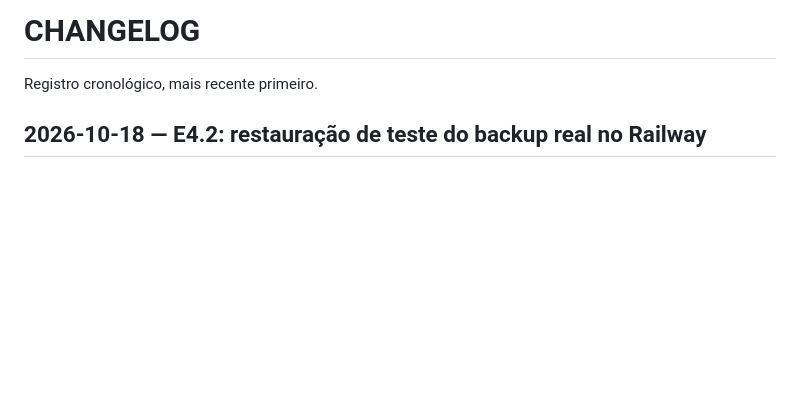
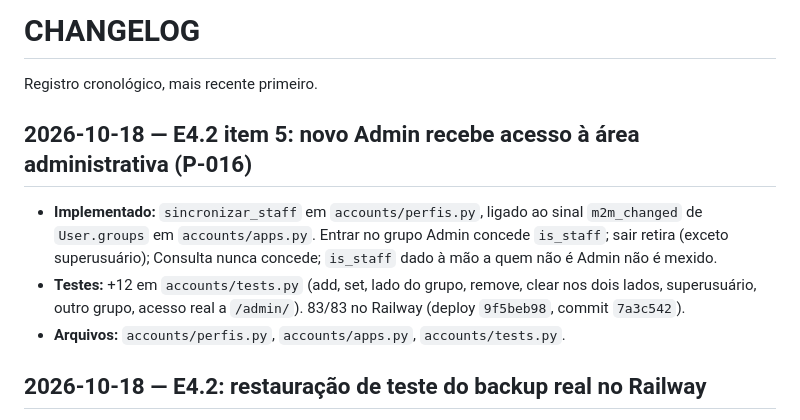
Before and after one commit to felipesildiniz/Gestordecontratos, a Markdown page: CHANGELOG.md, the part around the change. Drawn GitHub-style; blank space fills up the shorter version.

Commit message:
Docs: E4.2 item 5 concluido (P-016 resolvida)
Co-Authored-By: Claude Sonnet 5.5 <noreply@anthropic.com>
Claude-Session: https://claude.ai/code/session_01SvrPLetrPbJB1qCGi6UE15

```diff
--- a/CHANGELOG.md
+++ b/CHANGELOG.md
@@ -1,6 +1,11 @@
 # CHANGELOG
 
 Registro cronológico, mais recente primeiro.
+
+## 2026-10-18 — E4.2 item 5: novo Admin recebe acesso à área administrativa (P-016)
+- **Implementado:** `sincronizar_staff` em `accounts/perfis.py`, ligado ao sinal `m2m_changed` de `User.groups` em `accounts/apps.py`. Entrar no grupo Admin concede `is_staff`; sair retira (exceto superusuário); Consulta nunca concede; `is_staff` dado à mão a quem não é Admin não é mexido.
+- **Testes:** +12 em `accounts/tests.py` (add, set, lado do grupo, remove, clear nos dois lados, superusuário, outro grupo, acesso real a `/admin/`). 83/83 no Railway (deploy `9f5beb98`, commit `7a3c542`).
+- **Arquivos:** `accounts/perfis.py`, `accounts/apps.py`, `accounts/tests.py`.
 
 ## 2026-10-18 — E4.2: restauração de teste do backup real no Railway
 - **Novo:** `manutencao/management/commands/conferir_restauracao.py` (+3 testes) e `manutencao` registrado em `INSTALLED_APPS`.
```
Also changed, not shown: PROJECT_STATE.md (+6 -6 lines), ROADMAP.md (+2 -1 lines).
